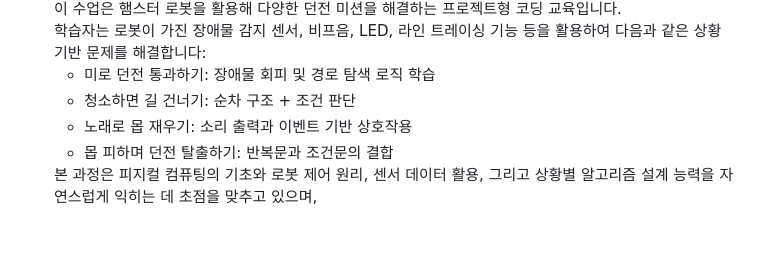
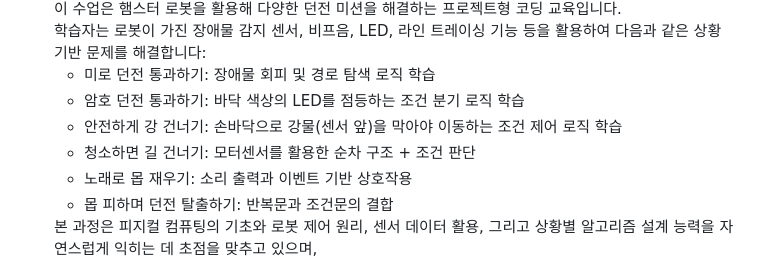
Before and after one commit to yonghun16/coding_school_adventure_of_hamzzi, a Markdown page: README.md, the part around the change. Rendered like a GitHub page; blank space fills up the shorter version.

```diff
--- a/README.md
+++ b/README.md
@@ -17,7 +17,9 @@
 		학습자는 로봇이 가진 장애물 감지 센서, 비프음, LED, 라인 트레이싱 기능 등을 활용하여 다음과 같은 상황 기반 문제를 해결합니다: <br />
 		<ul>
 			<li>미로 던전 통과하기: 장애물 회피 및 경로 탐색 로직 학습</li>
-			<li>청소하면 길 건너기: 순차 구조 + 조건 판단</li>
+			<li>암호 던전 통과하기: 바닥 색상의 LED를 점등하는 조건 분기 로직 학습</li>
+			<li>안전하게 강 건너기: 손바닥으로 강물(센서 앞)을 막아야 이동하는 조건 제어 로직 학습</li>
+			<li>청소하면 길 건너기: 모터센서를 활용한 순차 구조 + 조건 판단</li>
 			<li>노래로 몹 재우기: 소리 출력과 이벤트 기반 상호작용</li>
 			<li>몹 피하며 던전 탈출하기: 반복문과 조건문의 결합</li>
 		</ul>
```
